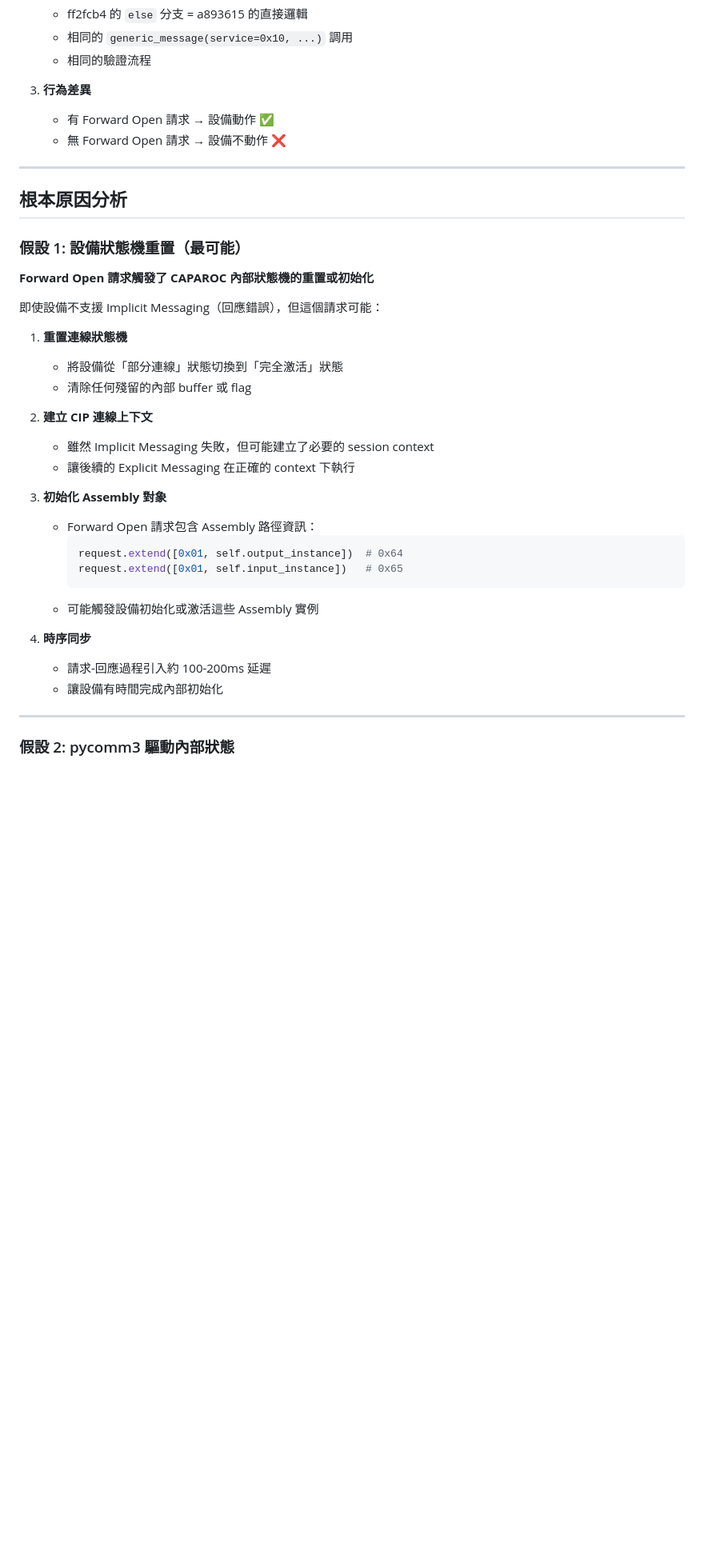
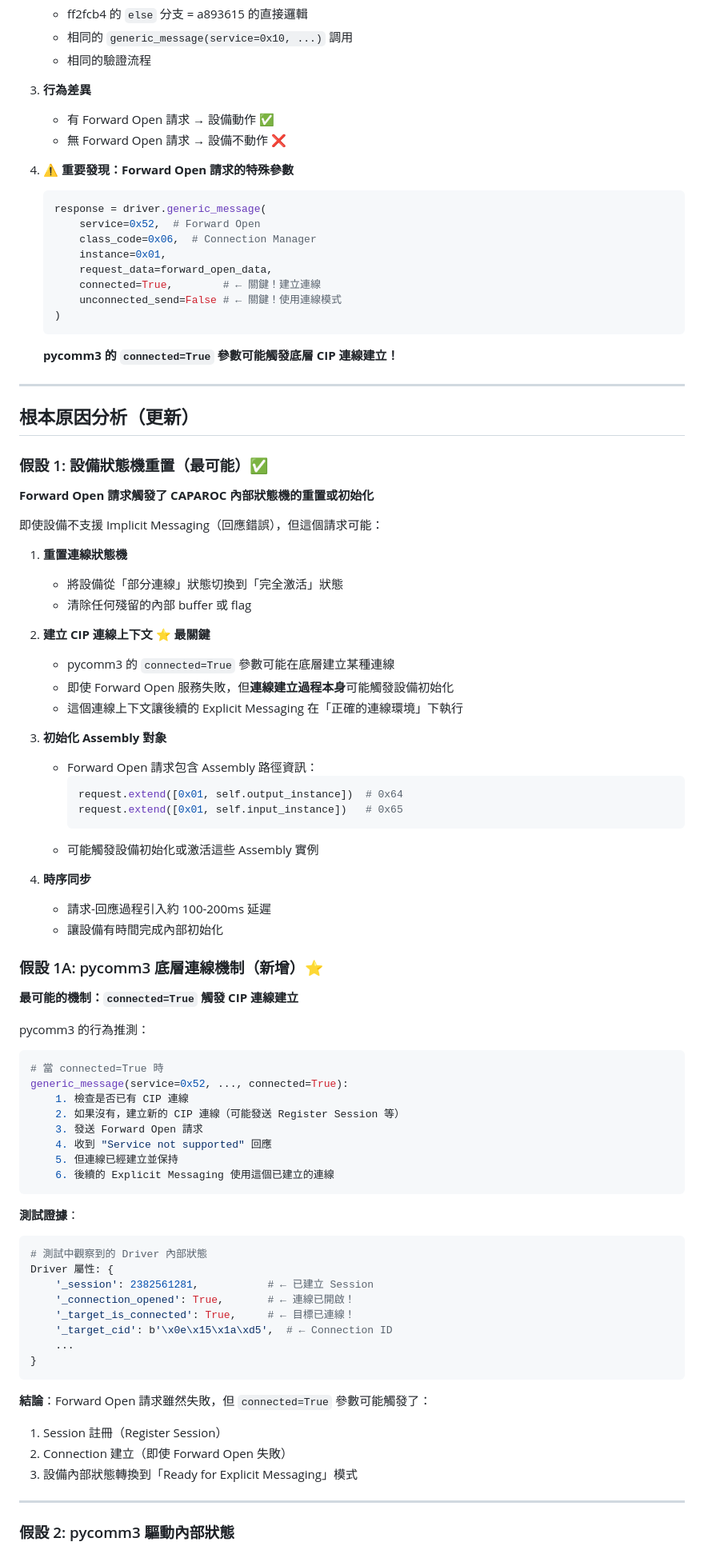
Before and after one commit to HarryChiuu/Caparoc, a Markdown page: docs/ISSUE_ANALYSIS_FORWARD_OPEN.md, the part around the change. Shown at 80% size. GitHub-like rendering; blank space fills up the shorter version.

Commit message:
docs: 更新 Forward Open 分析（發現 pycomm3 連線機制）

````diff
--- a/docs/ISSUE_ANALYSIS_FORWARD_OPEN.md
+++ b/docs/ISSUE_ANALYSIS_FORWARD_OPEN.md
@@ -114,11 +114,25 @@
    - 有 Forward Open 請求 → 設備動作 ✅
    - 無 Forward Open 請求 → 設備不動作 ❌
 
+4. **⚠️ 重要發現：Forward Open 請求的特殊參數**
+   ```python
+   response = driver.generic_message(
+       service=0x52,  # Forward Open
+       class_code=0x06,  # Connection Manager
+       instance=0x01,
+       request_data=forward_open_data,
+       connected=True,        # ← 關鍵！建立連線
+       unconnected_send=False # ← 關鍵！使用連線模式
+   )
+   ```
+
+   **pycomm3 的 `connected=True` 參數可能觸發底層 CIP 連線建立！**
+
 ---
 
-## 根本原因分析
+## 根本原因分析（更新）
 
-### 假設 1: 設備狀態機重置（最可能）
+### 假設 1: 設備狀態機重置（最可能）✅
 
 **Forward Open 請求觸發了 CAPAROC 內部狀態機的重置或初始化**
 
@@ -128,9 +142,10 @@
    - 將設備從「部分連線」狀態切換到「完全激活」狀態
    - 清除任何殘留的內部 buffer 或 flag
 
-2. **建立 CIP 連線上下文**
-   - 雖然 Implicit Messaging 失敗，但可能建立了必要的 session context
-   - 讓後續的 Explicit Messaging 在正確的 context 下執行
+2. **建立 CIP 連線上下文** ⭐ **最關鍵**
+   - pycomm3 的 `connected=True` 參數可能在底層建立某種連線
+   - 即使 Forward Open 服務失敗，但**連線建立過程本身**可能觸發設備初始化
+   - 這個連線上下文讓後續的 Explicit Messaging 在「正確的連線環境」下執行
 
 3. **初始化 Assembly 對象**
    - Forward Open 請求包含 Assembly 路徑資訊：
@@ -143,6 +158,39 @@
 4. **時序同步**
    - 請求-回應過程引入約 100-200ms 延遲
    - 讓設備有時間完成內部初始化
+
+### 假設 1A: pycomm3 底層連線機制（新增）⭐
+
+**最可能的機制：`connected=True` 觸發 CIP 連線建立**
+
+pycomm3 的行為推測：
+```python
+# 當 connected=True 時
+generic_message(service=0x52, ..., connected=True):
+    1. 檢查是否已有 CIP 連線
+    2. 如果沒有，建立新的 CIP 連線（可能發送 Register Session 等）
+    3. 發送 Forward Open 請求
+    4. 收到 "Service not supported" 回應
+    5. 但連線已經建立並保持
+    6. 後續的 Explicit Messaging 使用這個已建立的連線
+```
+
+**測試證據**：
+```python
+# 測試中觀察到的 Driver 內部狀態
+Driver 屬性: {
+    '_session': 2382561281,           # ← 已建立 Session
+    '_connection_opened': True,       # ← 連線已開啟！
+    '_target_is_connected': True,     # ← 目標已連線！
+    '_target_cid': b'\x0e\x15\x1a\xd5',  # ← Connection ID
+    ...
+}
+```
+
+**結論**：Forward Open 請求雖然失敗，但 `connected=True` 參數可能觸發了：
+1. Session 註冊（Register Session）
+2. Connection 建立（即使 Forward Open 失敗）
+3. 設備內部狀態轉換到「Ready for Explicit Messaging」模式
 
 ---
 
````
